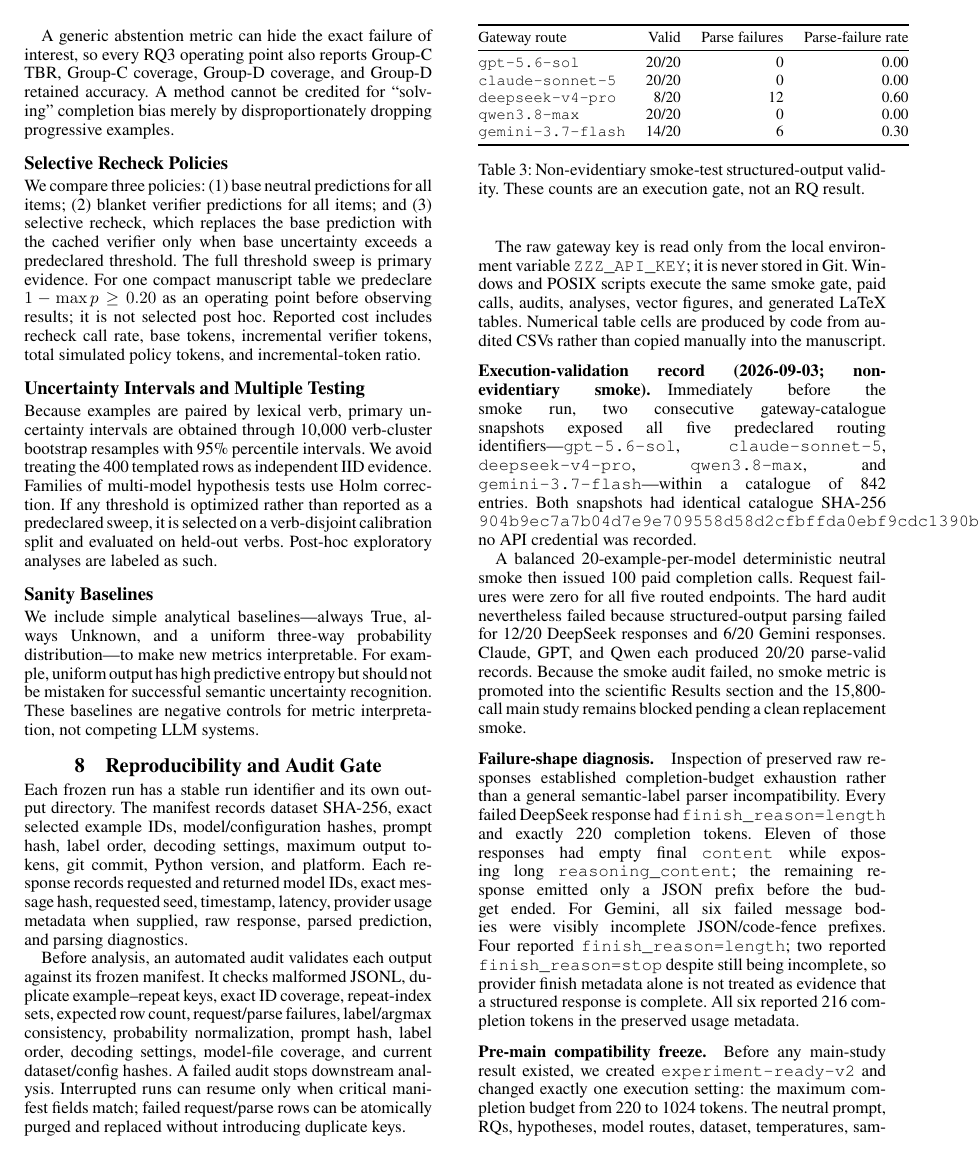
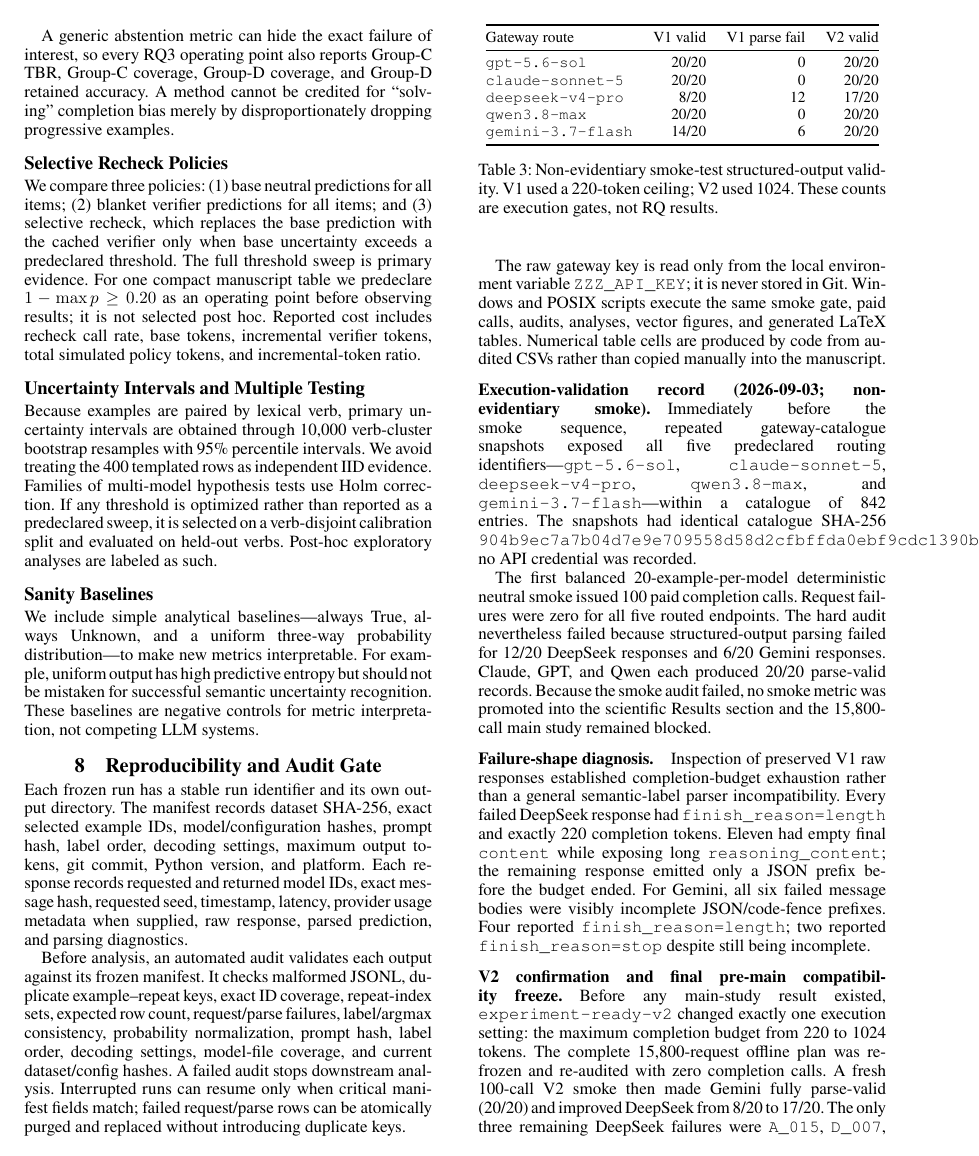
Before and after one commit to Rocky5502/ULLM, a LaTeX paper (paper/main.tex, which reads paper/execution_validation_smoke_20260903.tex): page 6 of 9. Compiled offline with pdfLaTeX.

Commit message:
Record v2 smoke and v3 compatibility freeze

```diff
--- a/paper/execution_validation_smoke_20260903.tex
+++ b/paper/execution_validation_smoke_20260903.tex
@@ -1,34 +1,34 @@
-% Execution-validation record generated from the 2026-09-03 frozen 100-call smoke.
+% Execution-validation record generated from the 2026-09-03 frozen smoke sequence.
 % IMPORTANT: this file is an engineering/audit record, NOT main-study empirical evidence.
 % It must not be cited as RQ1/RQ2/RQ3 evidence. The manuscript Results section remains TBD
 % until all frozen main-study runs pass the manifest-aware audit.
 
 \paragraph{Execution-validation record (2026-09-03; non-evidentiary smoke).}
-Immediately before the smoke run, two consecutive gateway-catalogue snapshots exposed all five predeclared routing identifiers---\texttt{gpt-5.6-sol}, \texttt{claude-sonnet-5}, \texttt{deepseek-v4-pro}, \texttt{qwen3.8-max}, and \texttt{gemini-3.7-flash}---within a catalogue of 842 entries. Both snapshots had identical catalogue SHA-256 \texttt{904b9ec7a7b04d7e9e709558d58d2cfbffda0ebf9cdc1390b0543a6fd7b7157a}; no API credential was recorded.
+Immediately before the smoke sequence, repeated gateway-catalogue snapshots exposed all five predeclared routing identifiers---\texttt{gpt-5.6-sol}, \texttt{claude-sonnet-5}, \texttt{deepseek-v4-pro}, \texttt{qwen3.8-max}, and \texttt{gemini-3.7-flash}---within a catalogue of 842 entries. The snapshots had identical catalogue SHA-256 \texttt{904b9ec7a7b04d7e9e709558d58d2cfbffda0ebf9cdc1390b0543a6fd7b7157a}; no API credential was recorded.
 
-A balanced 20-example-per-model deterministic neutral smoke then issued 100 paid completion calls. Request failures were zero for all five routed endpoints. The hard audit nevertheless failed because structured-output parsing failed for 12/20 DeepSeek responses and 6/20 Gemini responses. Claude, GPT, and Qwen each produced 20/20 parse-valid records. Because the smoke audit failed, no smoke metric is promoted into the scientific Results section and the 15,800-call main study remains blocked pending a clean replacement smoke.
+The first balanced 20-example-per-model deterministic neutral smoke issued 100 paid completion calls. Request failures were zero for all five routed endpoints. The hard audit nevertheless failed because structured-output parsing failed for 12/20 DeepSeek responses and 6/20 Gemini responses. Claude, GPT, and Qwen each produced 20/20 parse-valid records. Because the smoke audit failed, no smoke metric was promoted into the scientific Results section and the 15,800-call main study remained blocked.
 
 \begin{table}[t]
 \centering
 \small
 \begin{tabular}{@{}lrrr@{}}
 \toprule
-Gateway route & Valid & Parse failures & Parse-failure rate \\
+Gateway route & V1 valid & V1 parse fail & V2 valid \\
 \midrule
-\texttt{gpt-5.6-sol} & 20/20 & 0 & 0.00 \\
-\texttt{claude-sonnet-5} & 20/20 & 0 & 0.00 \\
-\texttt{deepseek-v4-pro} & 8/20 & 12 & 0.60 \\
-\texttt{qwen3.8-max} & 20/20 & 0 & 0.00 \\
-\texttt{gemini-3.7-flash} & 14/20 & 6 & 0.30 \\
+\texttt{gpt-5.6-sol} & 20/20 & 0 & 20/20 \\
+\texttt{claude-sonnet-5} & 20/20 & 0 & 20/20 \\
+\texttt{deepseek-v4-pro} & 8/20 & 12 & 17/20 \\
+\texttt{qwen3.8-max} & 20/20 & 0 & 20/20 \\
+\texttt{gemini-3.7-flash} & 14/20 & 6 & 20/20 \\
 \bottomrule
 \end{tabular}
-\caption{Non-evidentiary smoke-test structured-output validity. These counts are an execution gate, not an RQ result.}
+\caption{Non-evidentiary smoke-test structured-output validity. V1 used a 220-token ceiling; V2 used 1024. These counts are execution gates, not RQ results.}
 \label{tab:smoke-execution-validation}
 \end{table}
 
 \paragraph{Failure-shape diagnosis.}
-Inspection of preserved raw responses established completion-budget exhaustion rather than a general semantic-label parser incompatibility. Every failed DeepSeek response had \texttt{finish\_reason=length} and exactly 220 completion tokens. Eleven of those responses had empty final \texttt{content} while exposing long \texttt{reasoning\_content}; the remaining response emitted only a JSON prefix before the budget ended. For Gemini, all six failed message bodies were visibly incomplete JSON/code-fence prefixes. Four reported \texttt{finish\_reason=length}; two reported \texttt{finish\_reason=stop} despite still being incomplete, so provider finish metadata alone is not treated as evidence that a structured response is complete. All six reported 216 completion tokens in the preserved usage metadata.
+Inspection of preserved V1 raw responses established completion-budget exhaustion rather than a general semantic-label parser incompatibility. Every failed DeepSeek response had \texttt{finish\_reason=length} and exactly 220 completion tokens. Eleven had empty final \texttt{content} while exposing long \texttt{reasoning\_content}; the remaining response emitted only a JSON prefix before the budget ended. For Gemini, all six failed message bodies were visibly incomplete JSON/code-fence prefixes. Four reported \texttt{finish\_reason=length}; two reported \texttt{finish\_reason=stop} despite still being incomplete.
 
-\paragraph{Pre-main compatibility freeze.}
-Before any main-study result existed, we created \texttt{experiment-ready-v2} and changed exactly one execution setting: the maximum completion budget from 220 to 1024 tokens. The neutral prompt, RQs, hypotheses, model routes, dataset, temperatures, sampling $K$, robustness subsets, metrics, thresholds, and statistical protocol remain unchanged. The parser is deliberately not relaxed to reconstruct incomplete JSON. A fresh 100-call smoke under v2 must pass for all five routes before the 15,800-call main study can begin. The original \texttt{experiment-ready-v1} branch remains immutable for provenance.
+\paragraph{V2 confirmation and final pre-main compatibility freeze.}
+Before any main-study result existed, \texttt{experiment-ready-v2} changed exactly one execution setting: the maximum completion budget from 220 to 1024 tokens. The complete 15,800-request offline plan was re-frozen and re-audited with zero completion calls. A fresh 100-call V2 smoke then made Gemini fully parse-valid (20/20) and improved DeepSeek from 8/20 to 17/20. The only three remaining DeepSeek failures were \texttt{A\_015}, \texttt{D\_007}, and \texttt{A\_036}; all ended with \texttt{finish\_reason=length}, confirming that the remaining blocker was still the completion ceiling rather than the parser. GPT, Claude, Qwen, and Gemini were all 20/20 parse-valid under V2.
 
```
Also changed, not shown: paper/execution_validation_smoke_20260903.tex (4 more changed lines).
